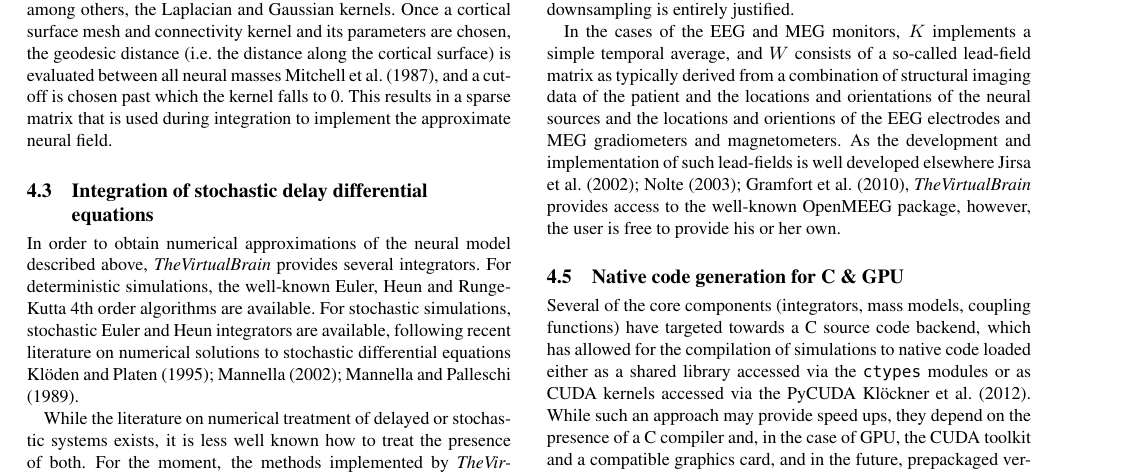
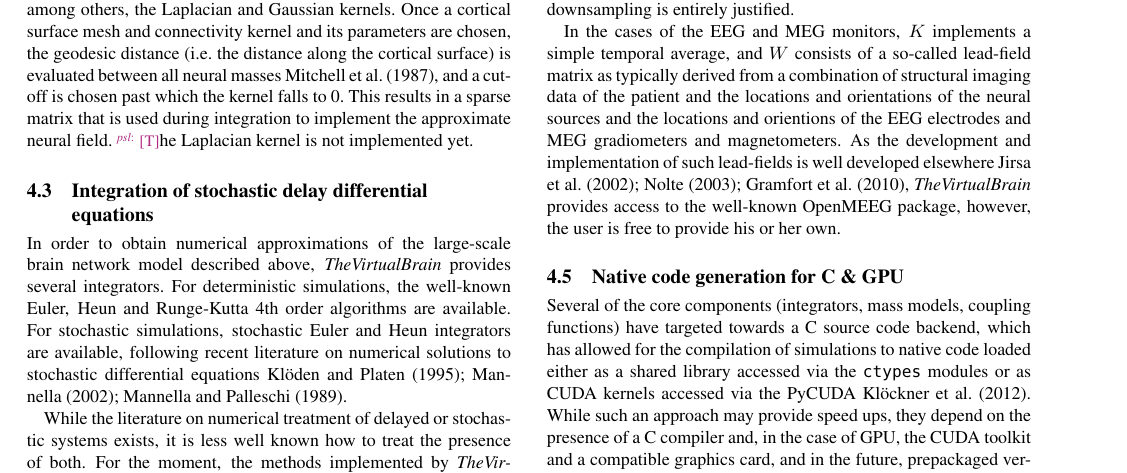
Before and after one commit to the-virtual-brain/tvb-pin-paper, a LaTeX paper (main.tex, which reads simulator.tex): part of page 9 of 11, cut so that both start at the same text. Compiled offline with pdfLaTeX.

Commit message:
Two notes

```diff
--- a/simulator.tex
+++ b/simulator.tex
@@ -70,10 +70,11 @@ networks.
 	between all neural masses \cite{Mitchell1987}, and a cutoff is chosen
 	past which the kernel falls to 0. This results in a sparse matrix that
 	is used during integration to implement the approximate neural field.
+	\note[psl] The Laplacian kernel is not implemented yet.
 
 \subsection{Integration of stochastic delay differential equations}
 
-	In order to obtain numerical approximations of the neural model
+	In order to obtain numerical approximations of the large-scale brain network model
 	described above, \TVB provides several integrators. For
 	deterministic simulations, the well-known Euler,
 	Heun and Runge-Kutta 4th order algorithms are available. For stochastic
```
